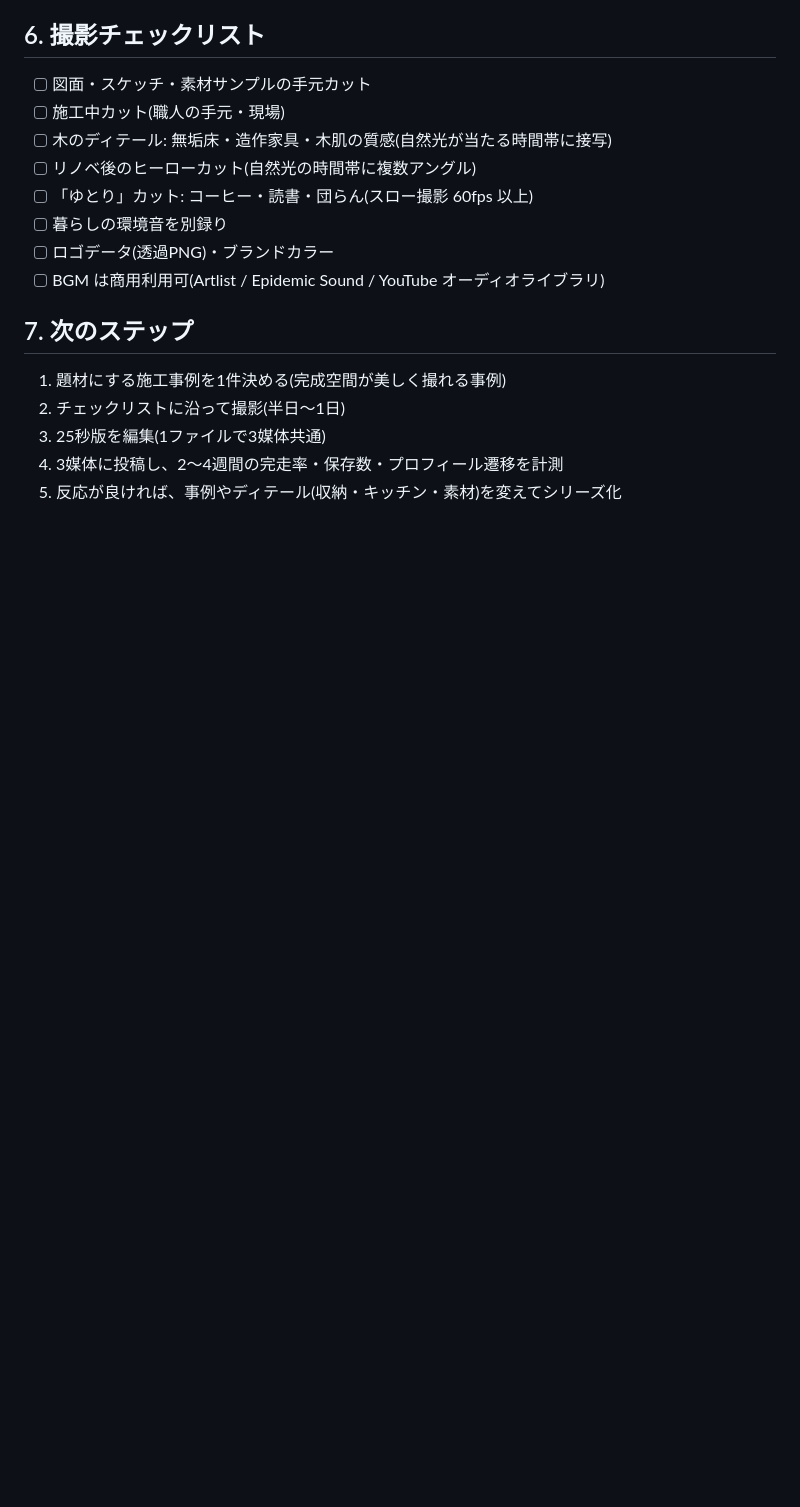
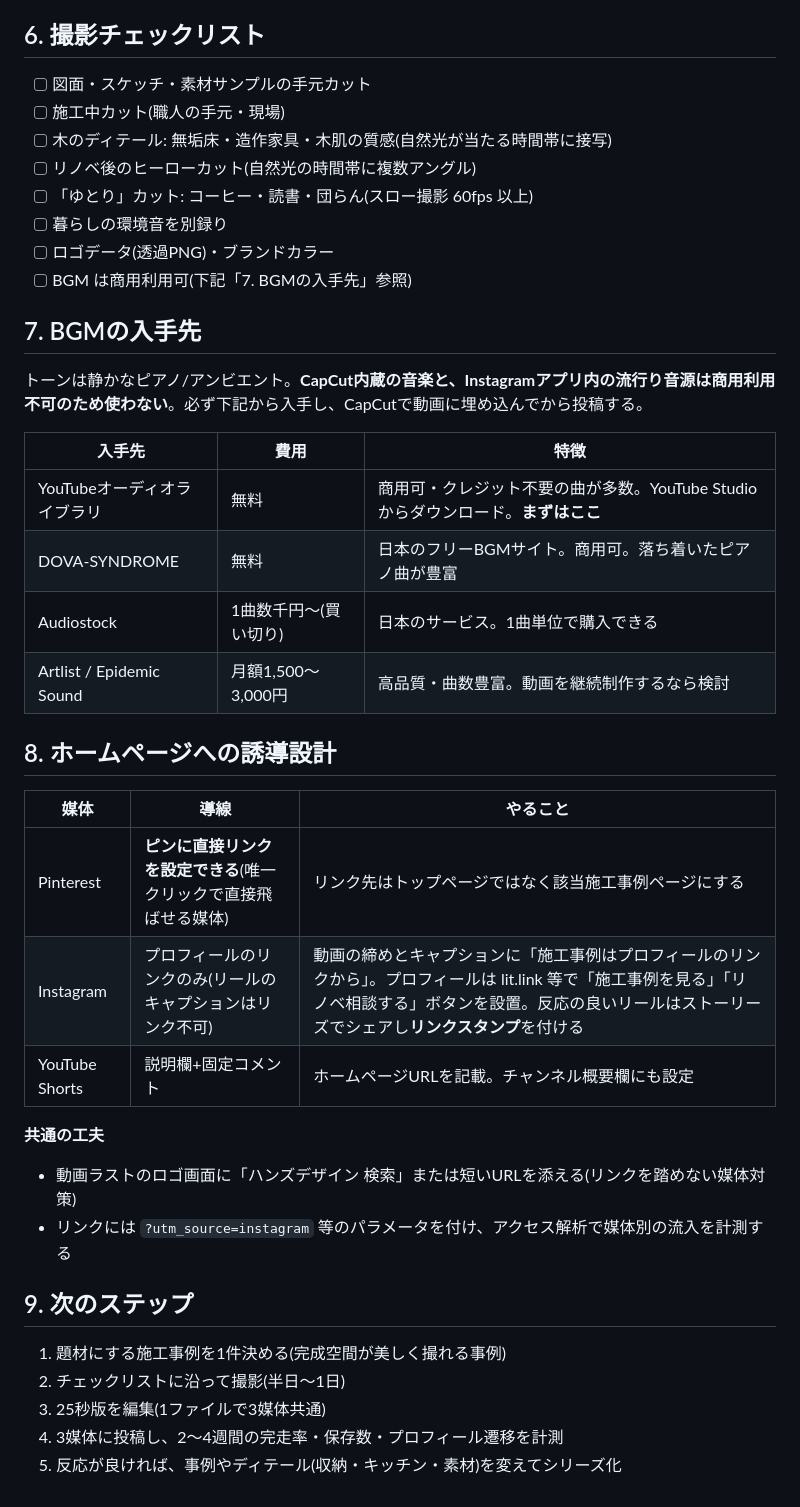
Before and after one commit to handsadesign/HD-schedule-planner, a Markdown page: SANDBOX/プロモーションビデオ企画書.md, the part around the change. Drawn GitHub-style; blank space fills up the shorter version.

Commit message:
BGM入手先とホームページ誘導設計のセクションを追加
Co-Authored-By: Claude Fable 5 <noreply@anthropic.com>
Claude-Session: https://claude.ai/code/session_01RP5zoGXPtUaB64C7DrsuwQ

```diff
--- a/SANDBOX/プロモーションビデオ企画書.md
+++ b/SANDBOX/プロモーションビデオ企画書.md
@@ -103,9 +103,32 @@
 - [ ] 「ゆとり」カット: コーヒー・読書・団らん(スロー撮影 60fps 以上)
 - [ ] 暮らしの環境音を別録り
 - [ ] ロゴデータ(透過PNG)・ブランドカラー
-- [ ] BGM は商用利用可(Artlist / Epidemic Sound / YouTube オーディオライブラリ)
+- [ ] BGM は商用利用可(下記「7. BGMの入手先」参照)
 
-## 7. 次のステップ
+## 7. BGMの入手先
+
+トーンは静かなピアノ/アンビエント。**CapCut内蔵の音楽と、Instagramアプリ内の流行り音源は商用利用不可のため使わない**。必ず下記から入手し、CapCutで動画に埋め込んでから投稿する。
+
+| 入手先 | 費用 | 特徴 |
+|---|---|---|
+| YouTubeオーディオライブラリ | 無料 | 商用可・クレジット不要の曲が多数。YouTube Studioからダウンロード。**まずはここ** |
+| DOVA-SYNDROME | 無料 | 日本のフリーBGMサイト。商用可。落ち着いたピアノ曲が豊富 |
+| Audiostock | 1曲数千円〜(買い切り) | 日本のサービス。1曲単位で購入できる |
+| Artlist / Epidemic Sound | 月額1,500〜3,000円 | 高品質・曲数豊富。動画を継続制作するなら検討 |
+
+## 8. ホームページへの誘導設計
+
+| 媒体 | 導線 | やること |
+|---|---|---|
+| Pinterest | **ピンに直接リンクを設定できる**(唯一クリックで直接飛ばせる媒体) | リンク先はトップページではなく該当施工事例ページにする |
+| Instagram | プロフィールのリンクのみ(リールのキャプションはリンク不可) | 動画の締めとキャプションに「施工事例はプロフィールのリンクから」。プロフィールは lit.link 等で「施工事例を見る」「リノベ相談する」ボタンを設置。反応の良いリールはストーリーズでシェアし**リンクスタンプ**を付ける |
+| YouTube Shorts | 説明欄+固定コメント | ホームページURLを記載。チャンネル概要欄にも設定 |
+
+**共通の工夫**
+- 動画ラストのロゴ画面に「ハンズデザイン 検索」または短いURLを添える(リンクを踏めない媒体対策)
+- リンクには `?utm_source=instagram` 等のパラメータを付け、アクセス解析で媒体別の流入を計測する
+
+## 9. 次のステップ
 
 1. 題材にする施工事例を1件決める(完成空間が美しく撮れる事例)
 2. チェックリストに沿って撮影(半日〜1日)
```
